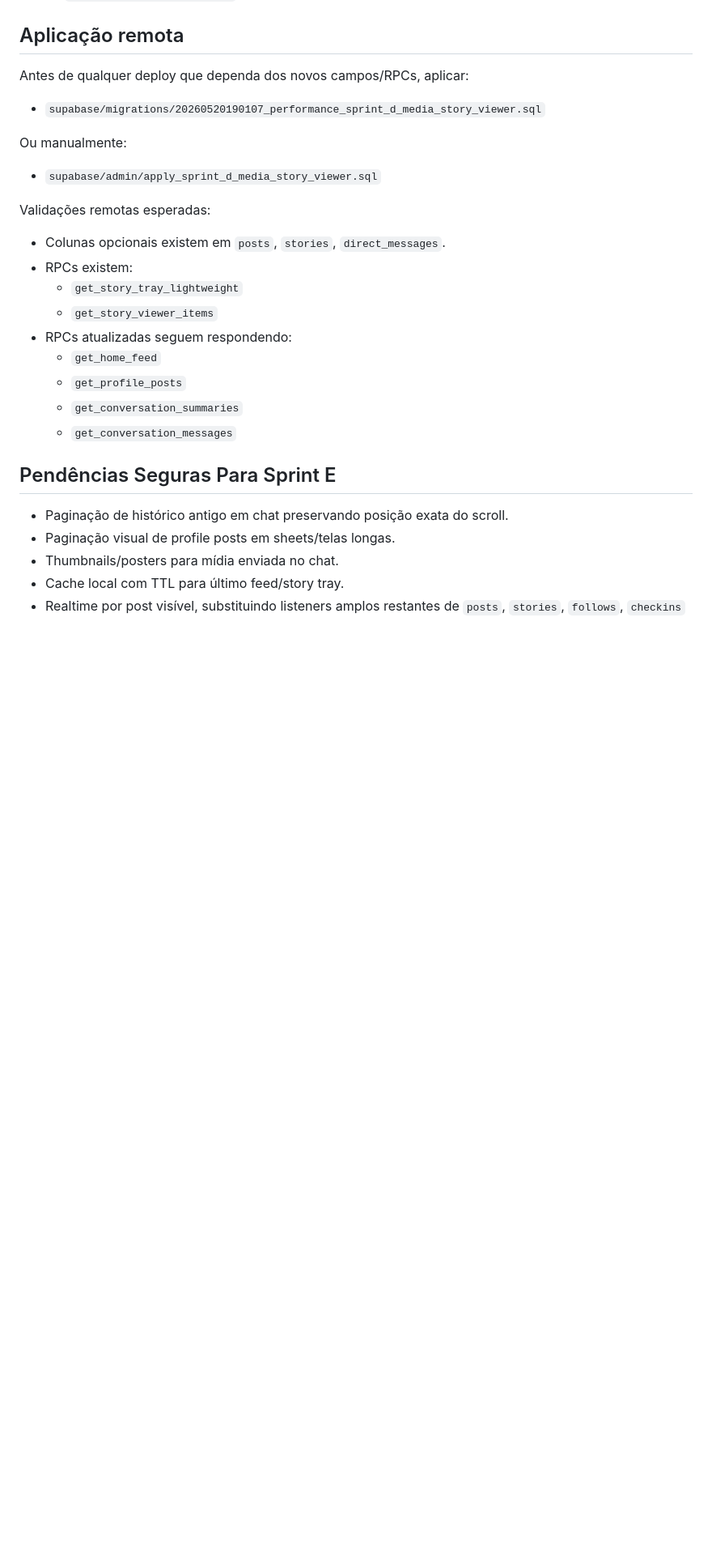
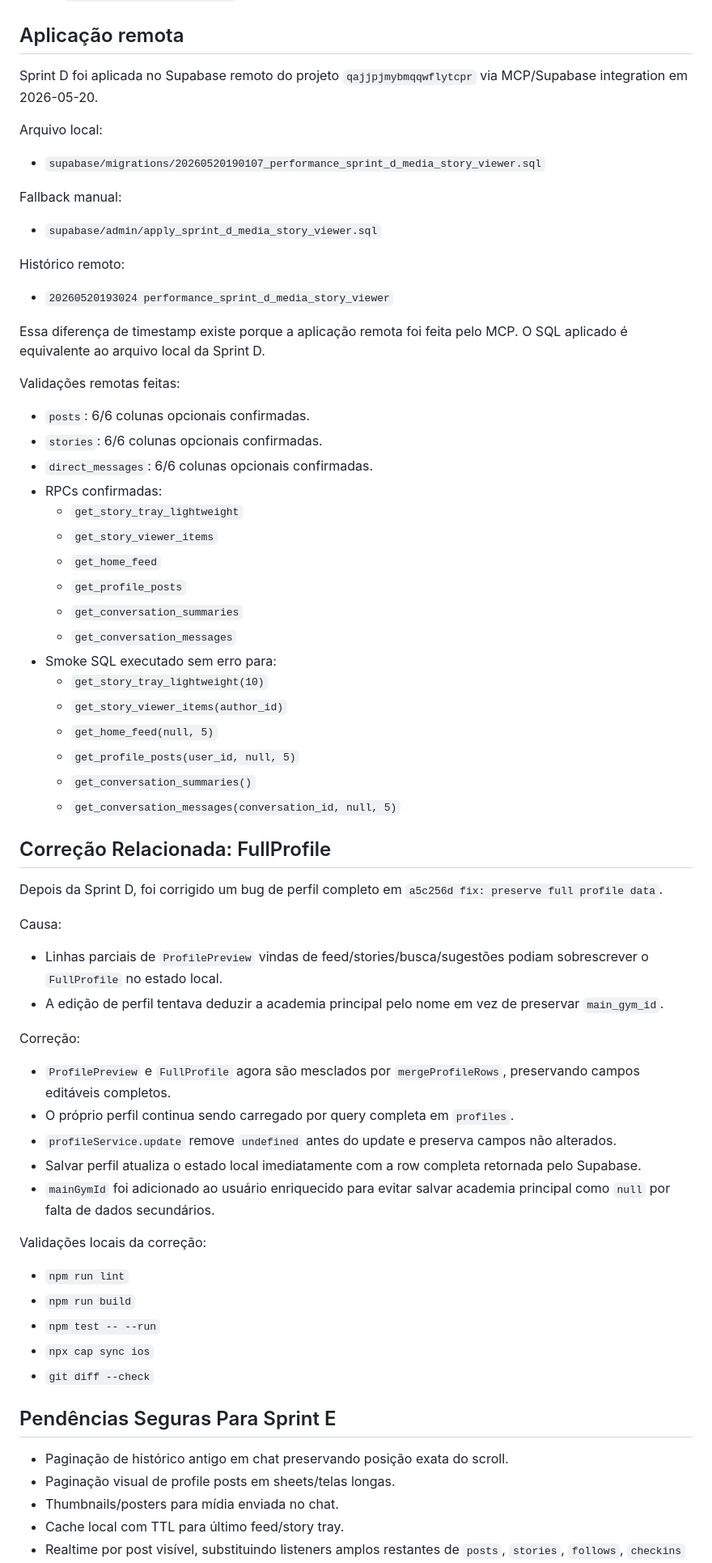
Before and after one commit to dudyfarias/gym-circle, a Markdown page: docs/performance-sprint-d.md, the part around the change. Shown at 81% size. GitHub-like rendering; blank space fills up the shorter version.

Commit message:
docs: record Sprint D remote validation

```diff
--- a/docs/performance-sprint-d.md
+++ b/docs/performance-sprint-d.md
@@ -40,25 +40,66 @@ Sprint D focou em mídia pesada, story tray mais leve e paginação incremental
 
 ## Aplicação remota
 
-Antes de qualquer deploy que dependa dos novos campos/RPCs, aplicar:
+Sprint D foi aplicada no Supabase remoto do projeto `qajjpjmybmqqwflytcpr` via MCP/Supabase integration em 2026-05-20.
+
+Arquivo local:
 
 - `supabase/migrations/20260520190107_performance_sprint_d_media_story_viewer.sql`
 
-Ou manualmente:
+Fallback manual:
 
 - `supabase/admin/apply_sprint_d_media_story_viewer.sql`
 
-Validações remotas esperadas:
+Histórico remoto:
 
-- Colunas opcionais existem em `posts`, `stories`, `direct_messages`.
-- RPCs existem:
+- `20260520193024 performance_sprint_d_media_story_viewer`
+
+Essa diferença de timestamp existe porque a aplicação remota foi feita pelo MCP. O SQL aplicado é equivalente ao arquivo local da Sprint D.
+
+Validações remotas feitas:
+
+- `posts`: 6/6 colunas opcionais confirmadas.
+- `stories`: 6/6 colunas opcionais confirmadas.
+- `direct_messages`: 6/6 colunas opcionais confirmadas.
+- RPCs confirmadas:
   - `get_story_tray_lightweight`
   - `get_story_viewer_items`
-- RPCs atualizadas seguem respondendo:
   - `get_home_feed`
   - `get_profile_posts`
   - `get_conversation_summaries`
   - `get_conversation_messages`
+- Smoke SQL executado sem erro para:
+  - `get_story_tray_lightweight(10)`
+  - `get_story_viewer_items(author_id)`
+  - `get_home_feed(null, 5)`
+  - `get_profile_posts(user_id, null, 5)`
+  - `get_conversation_summaries()`
+  - `get_conversation_messages(conversation_id, null, 5)`
+
+## Correção Relacionada: FullProfile
+
+Depois da Sprint D, foi corrigido um bug de perfil completo em `a5c256d fix: preserve full profile data`.
+
+Causa:
+
+- Linhas parciais de `ProfilePreview` vindas de feed/stories/busca/sugestões podiam sobrescrever o `FullProfile` no estado local.
+- A edição de perfil tentava deduzir a academia principal pelo nome em vez de preservar `main_gym_id`.
+
+Correção:
+
+- `ProfilePreview` e `FullProfile` agora são mesclados por `mergeProfileRows`, preservando campos editáveis completos.
+- O próprio perfil continua sendo carregado por query completa em `profiles`.
+- `profileService.update` remove `undefined` antes do update e preserva campos não alterados.
+- Salvar perfil atualiza o estado local imediatamente com a row completa retornada pelo Supabase.
+- `mainGymId` foi adicionado ao usuário enriquecido para evitar salvar academia principal como `null` por falta de dados secundários.
+
+Validações locais da correção:
+
+- `npm run lint`
+- `npm run build`
+- `npm test -- --run`
+- `npx cap sync ios`
+- `git diff --check`
 
 ## Pendências Seguras Para Sprint E
 
```
